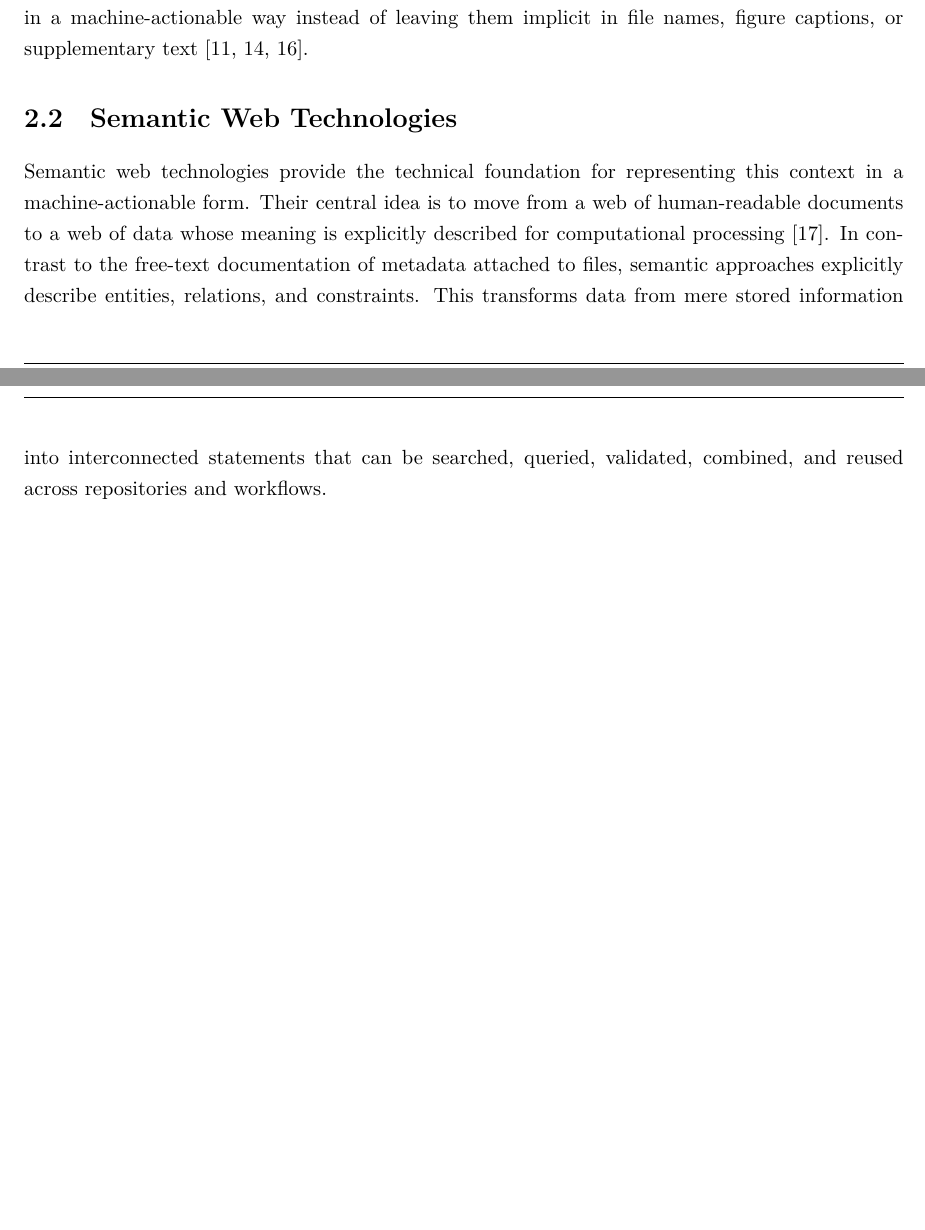
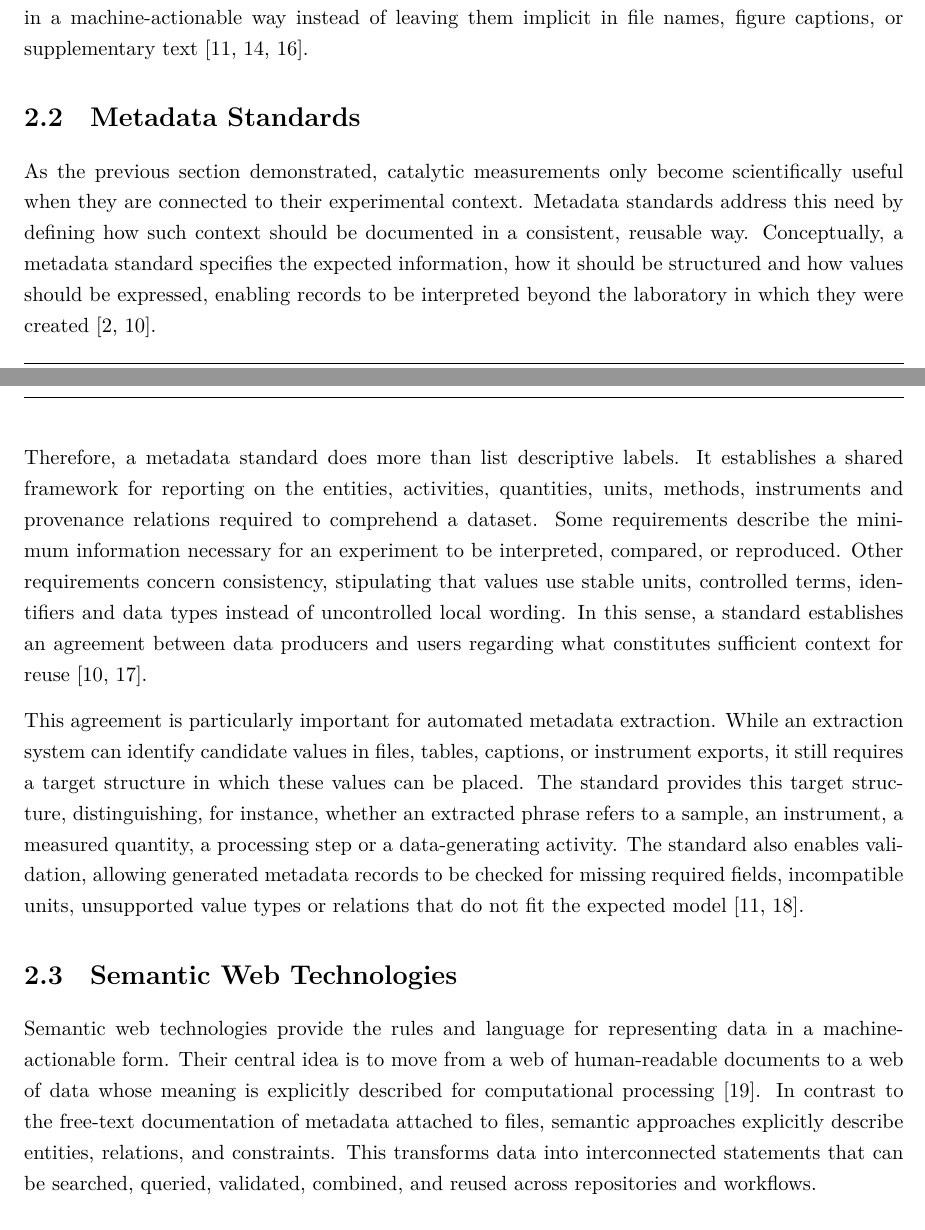
Before and after one commit to mvoelken-hub/KGLit4Cat-Dataset, a LaTeX thesis (docs/thesis/main.tex, which reads docs/thesis/sections/02_theoretical_background.tex): two parts of pages 11 and 12 of 43 before the commit and two parts of pages 11 and 12 of 44 after it, joined at a grey line, cut so that both start at the same text, the shorter picture padded with empty space. Compiled offline with XeLaTeX.

Commit message:
refactor: Restructure theoretical background and add metadata standards section

```diff
--- a/docs/thesis/sections/02_theoretical_background.tex
+++ b/docs/thesis/sections/02_theoretical_background.tex
@@ -37,10 +37,29 @@ An NMR experiment typically produces raw time-domain data, commonly represented
 For semantic metadata extraction, NMR therefore illustrates why a dataset record has to preserve the link between measured arrays, derived peak tables, processing steps, instrument settings, sample state, and the catalytic experiment in which the measurement was taken \cite{stroemert2026chemdcat,chemdcatapDocumentation}.
 Profiles such as ChemDCAT-AP and vocabularies such as nmrCV provide a route for representing these links in a machine-actionable way instead of leaving them implicit in file names, figure captions, or supplementary text \cite{stroemert2026chemdcat,chemdcatapDocumentation,nmrmlSpecification}.
 
+\section{Metadata Standards}
+\label{sec:metadata-standards}
+
+As the previous section demonstrated, catalytic measurements only become scientifically useful when they are connected to their experimental context.
+Metadata standards address this need by defining how such context should be documented in a consistent, reusable way.
+Conceptually, a metadata standard specifies the expected information, how it should be structured and how values should be expressed, enabling records to be interpreted beyond the laboratory in which they were created \cite{wulf2021unified,mendes2025data}.
+
+Therefore, a metadata standard does more than list descriptive labels.
+It establishes a shared framework for reporting on the entities, activities, quantities, units, methods, instruments and provenance relations required to comprehend a dataset.
+Some requirements describe the minimum information necessary for an experiment to be interpreted, compared, or reproduced.
+Other requirements concern consistency, stipulating that values use stable units, controlled terms, identifiers and data types instead of uncontrolled local wording.
+In this sense, a standard establishes an agreement between data producers and users regarding what constitutes sufficient context for reuse \cite{wulf2021unified,steinbeck2020nfdi4chem}.
+
+This agreement is particularly important for automated metadata extraction.
+While an extraction system can identify candidate values in files, tables, captions, or instrument exports, it still requires a target structure in which these values can be placed.
+The standard provides this target structure, distinguishing, for instance, whether an extracted phrase refers to a sample, an instrument, a measured quantity, a processing step or a data-generating activity.
+The standard also enables validation, allowing generated metadata records to be checked for missing required fields, incompatible units, unsupported value types or relations that do not fit the expected model \cite{w3c2017shacl,stroemert2026chemdcat}.
+
 \section{Semantic Web Technologies}
 \label{sec:semantic-web-technologies}
-Semantic web technologies provide the technical foundation for representing this context in a machine-actionable form. Their central idea is to move from a web of human-readable documents to a web of data whose meaning is explicitly described for computational processing \cite{jannidis2017digitalhumanities}.
-In contrast to the free-text documentation of metadata attached to files, semantic approaches explicitly describe entities, relations, and constraints. This transforms data from mere stored information into interconnected statements that can be searched, queried, validated, combined, and reused across repositories and workflows.
+Semantic web technologies provide the rules and language for representing data in a machine-actionable form.
+Their central idea is to move from a web of human-readable documents to a web of data whose meaning is explicitly described for computational processing \cite{jannidis2017digitalhumanities}.
+In contrast to the free-text documentation of metadata attached to files, semantic approaches explicitly describe entities, relations, and constraints. This transforms data into interconnected statements that can be searched, queried, validated, combined, and reused across repositories and workflows.
 
 \subsection{Semantic Modelling of Domain Knowledge}
 \label{sec:semantic-modelling-domain-knowledge}
```
Also changed, not shown: docs/thesis/sections/02_theoretical_background.tex (6 more changed lines).
